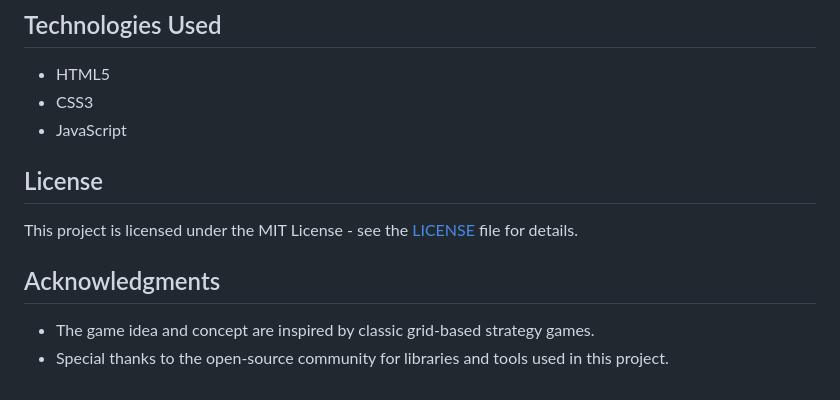
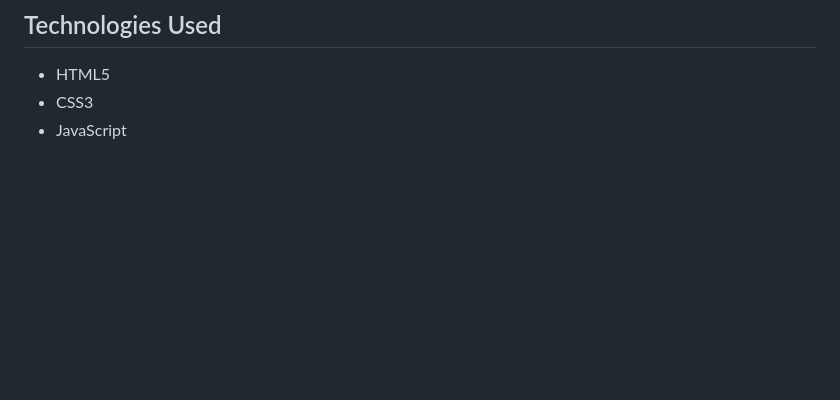
Before and after one commit to Ramji-Purwar/Hackrush_25_flower_and_wind_game, a Markdown page: README.md, the part around the change. Rendered like a GitHub page; blank space fills up the shorter version.

```diff
--- a/README.md
+++ b/README.md
@@ -68,10 +68,3 @@ The game can be played in **Multiplayer Mode** or **Vs Computer Mode** with thre
 - HTML5
 - CSS3
 - JavaScript
-
-## License
-This project is licensed under the MIT License - see the [LICENSE](LICENSE) file for details.
-
-## Acknowledgments
-- The game idea and concept are inspired by classic grid-based strategy games.
-- Special thanks to the open-source community for libraries and tools used in this project.
```
